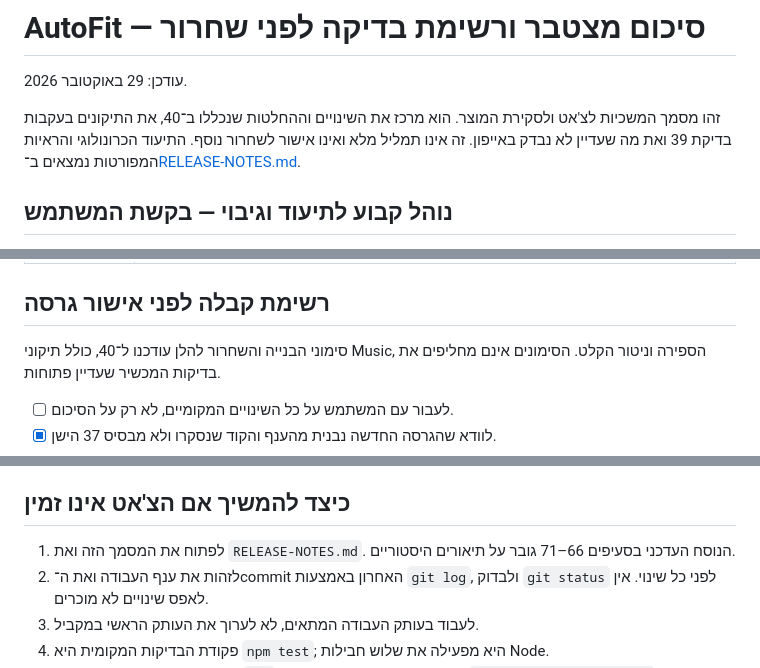
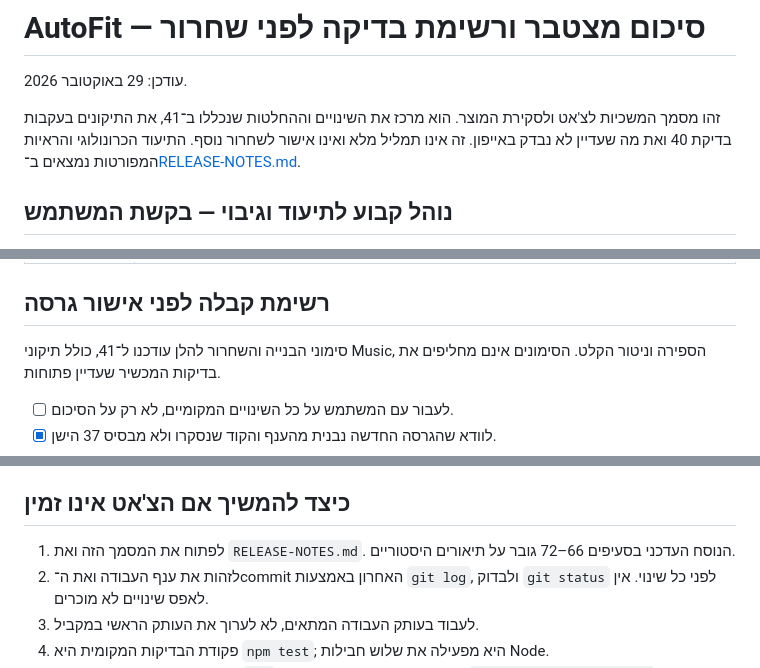
Before and after one commit to Sasidaniel/AutoFit-ios, a Markdown page: PRE-RELEASE-REVIEW.md, 3 parts joined by grey strips. GitHub-like rendering.

```diff
--- a/PRE-RELEASE-REVIEW.md
+++ b/PRE-RELEASE-REVIEW.md
@@ -3,7 +3,7 @@
 עודכן: 29 באוקטובר 2026.
 
 זהו מסמך המשכיות לצ'אט ולסקירת המוצר. הוא מרכז את השינויים וההחלטות
-שנכללו ב־40, את התיקונים בעקבות בדיקת 39 ואת מה שעדיין לא נבדק באייפון.
+שנכללו ב־41, את התיקונים בעקבות בדיקת 40 ואת מה שעדיין לא נבדק באייפון.
 זה אינו תמליל מלא ואינו אישור לשחרור נוסף.
 התיעוד הכרונולוגי והראיות המפורטות נמצאים ב־[RELEASE-NOTES.md](RELEASE-NOTES.md).
 
@@ -1039,7 +1066,7 @@ JavaScript, ארבע חבילות Swift ובניית האפליקציה והוו
 
 ## רשימת קבלה לפני אישור גרסה
 
-סימוני הבנייה והשחרור להלן עודכנו ל־40, כולל תיקוני Music, הספירה וניטור הקלט.
+סימוני הבנייה והשחרור להלן עודכנו ל־41, כולל תיקוני Music, הספירה וניטור הקלט.
 הסימונים אינם מחליפים את בדיקות המכשיר שעדיין פתוחות.
 
 - [ ] לעבור עם המשתמש על כל השינויים המקומיים, לא רק על הסיכום.
@@ -1063,7 +1090,7 @@ JavaScript, ארבע חבילות Swift ובניית האפליקציה והוו
 
 ## כיצד להמשיך אם הצ'אט אינו זמין
 
-1. לפתוח את המסמך הזה ואת `RELEASE-NOTES.md`. הנוסח העדכני בסעיפים 66–71
+1. לפתוח את המסמך הזה ואת `RELEASE-NOTES.md`. הנוסח העדכני בסעיפים 66–72
    גובר על תיאורים היסטוריים.
 2. לזהות את ענף העבודה ואת ה־commit האחרון באמצעות `git log`,
    ולבדוק `git status` לפני כל שינוי. אין לאפס שינויים לא מוכרים.
```
Also changed, not shown: other parts of PRE-RELEASE-REVIEW.md (+32 -5 lines), RELEASE-NOTES.md (+30 -13 lines).
